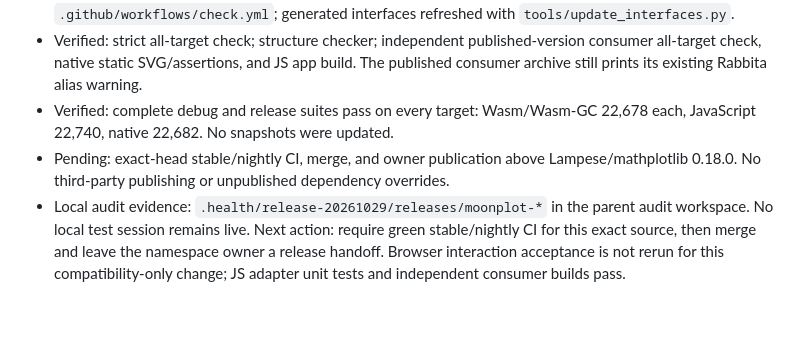
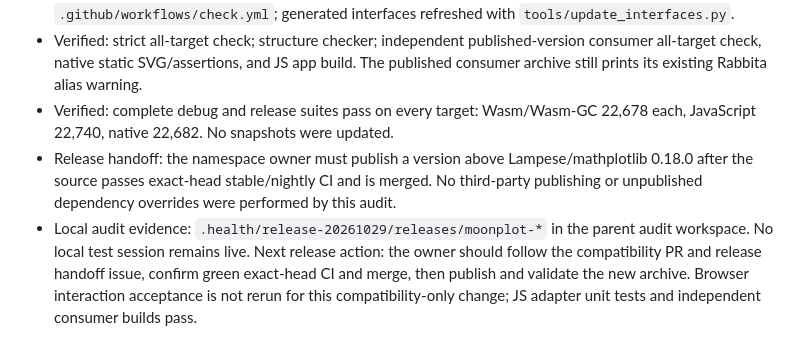
Before and after one commit to moonbit-community/moonplot, a Markdown page: docs/MIGRATION_STATUS.md, the part around the change. Drawn GitHub-style; blank space fills up the shorter version.

Commit message:
docs: clarify owner release completion gate

```diff
--- a/docs/MIGRATION_STATUS.md
+++ b/docs/MIGRATION_STATUS.md
@@ -42,5 +42,5 @@ master，SSH origin git@github.com:moonbit-community/moonplot.git，README symli
 - Implementation: source and consumer migrations complete; stable/nightly CI added in `.github/workflows/check.yml`; generated interfaces refreshed with `tools/update_interfaces.py`.
 - Verified: strict all-target check; structure checker; independent published-version consumer all-target check, native static SVG/assertions, and JS app build. The published consumer archive still prints its existing Rabbita alias warning.
 - Verified: complete debug and release suites pass on every target: Wasm/Wasm-GC 22,678 each, JavaScript 22,740, native 22,682. No snapshots were updated.
-- Pending: exact-head stable/nightly CI, merge, and owner publication above Lampese/mathplotlib 0.18.0. No third-party publishing or unpublished dependency overrides.
-- Local audit evidence: `.health/release-20261029/releases/moonplot-*` in the parent audit workspace. No local test session remains live. Next action: require green stable/nightly CI for this exact source, then merge and leave the namespace owner a release handoff. Browser interaction acceptance is not rerun for this compatibility-only change; JS adapter unit tests and independent consumer builds pass.
+- Release handoff: the namespace owner must publish a version above Lampese/mathplotlib 0.18.0 after the source passes exact-head stable/nightly CI and is merged. No third-party publishing or unpublished dependency overrides were performed by this audit.
+- Local audit evidence: `.health/release-20261029/releases/moonplot-*` in the parent audit workspace. No local test session remains live. Next release action: the owner should follow the compatibility PR and release handoff issue, confirm green exact-head CI and merge, then publish and validate the new archive. Browser interaction acceptance is not rerun for this compatibility-only change; JS adapter unit tests and independent consumer builds pass.
```
